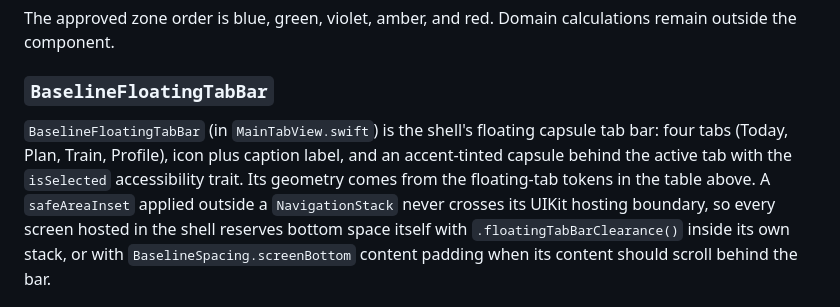
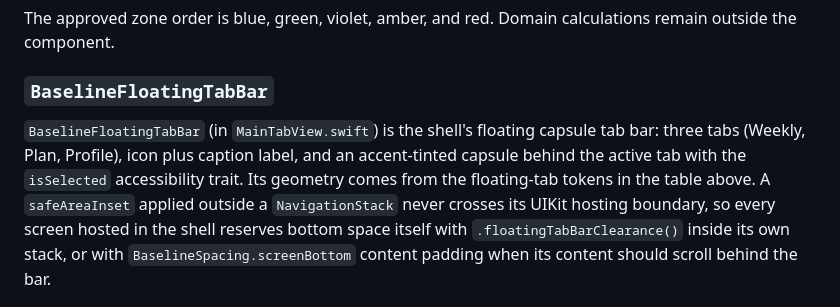
Before and after one commit to tpavay/Baseline, a Markdown page: docs/design-system/README.md, the part around the change. Rendered like a GitHub page.

```diff
--- a/docs/design-system/README.md
+++ b/docs/design-system/README.md
@@ -174,7 +174,7 @@ Domain calculations remain outside the component.
 
 ### `BaselineFloatingTabBar`
 
-`BaselineFloatingTabBar` (in `MainTabView.swift`) is the shell's floating capsule tab bar: four tabs (Today, Plan, Train, Profile), icon plus caption label, and an accent-tinted capsule behind the active tab with the `isSelected` accessibility trait.
+`BaselineFloatingTabBar` (in `MainTabView.swift`) is the shell's floating capsule tab bar: three tabs (Weekly, Plan, Profile), icon plus caption label, and an accent-tinted capsule behind the active tab with the `isSelected` accessibility trait.
 Its geometry comes from the floating-tab tokens in the table above.
 A `safeAreaInset` applied outside a `NavigationStack` never crosses its UIKit hosting boundary, so every screen hosted in the shell reserves bottom space itself with `.floatingTabBarClearance()` inside its own stack, or with `BaselineSpacing.screenBottom` content padding when its content should scroll behind the bar.
 
```
Also changed, not shown: docs/implementation/plan-tab.md (+2 -2 lines), docs/implementation/workout-image-import.md (+2 -2 lines).
